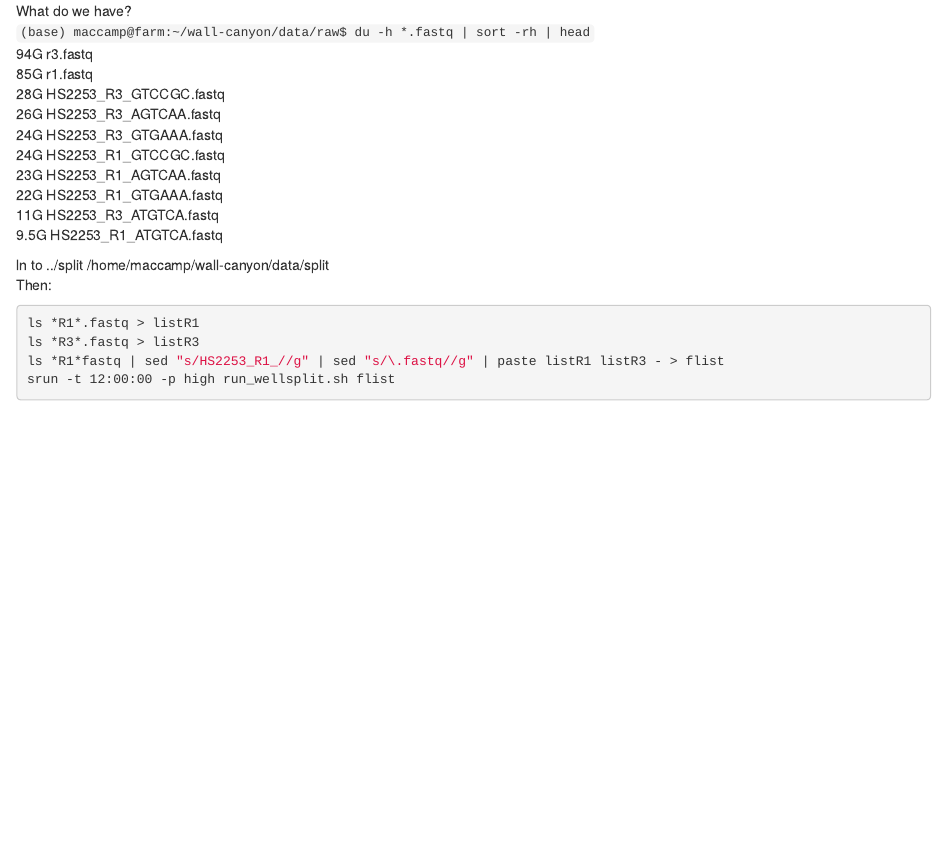
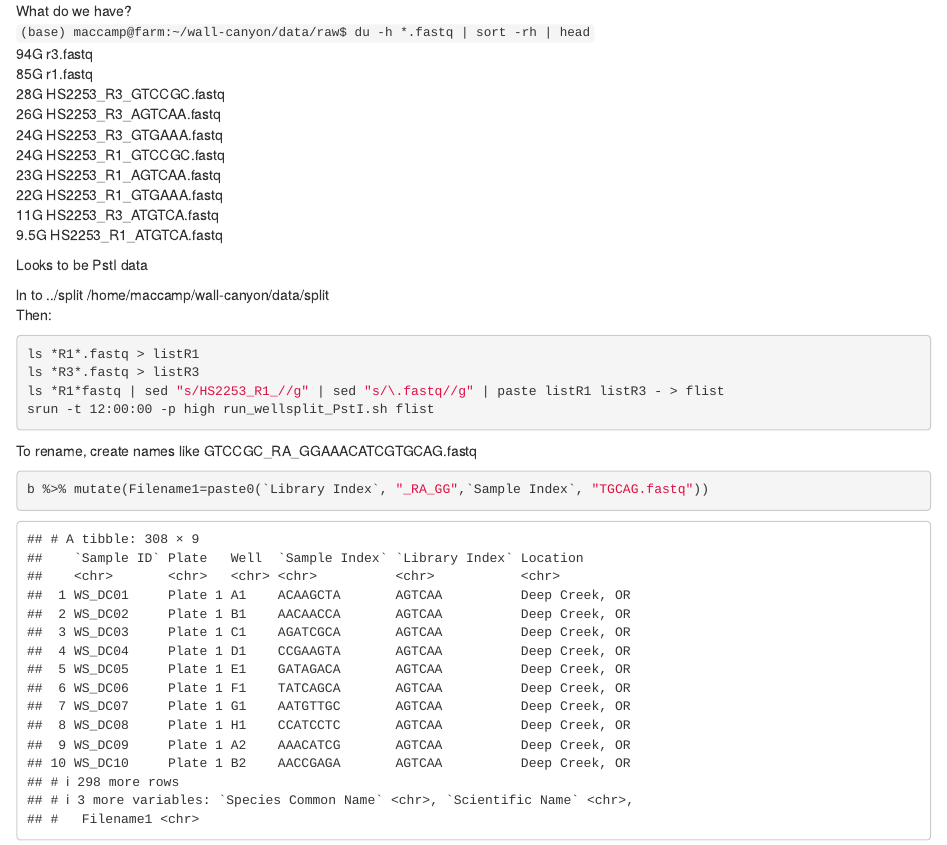
Before and after one commit to MacCampbell/wall-canyon, an R Markdown document (101-demultiplex.Rmd): the page in a window 1100 px wide, from 660 px down. Rendered offline with R 4.5, knitr and Pandoc, with nearby package versions.

Commit message:
Creating batch rename file

````diff
--- a/101-demultiplex.Rmd
+++ b/101-demultiplex.Rmd
@@ -48,12 +48,21 @@ What do we have?
 11G	HS2253_R3_ATGTCA.fastq
 9.5G	HS2253_R1_ATGTCA.fastq
 
+Looks to be PstI data
+
 ln to ../split    /home/maccamp/wall-canyon/data/split
 Then:
 ```{sh, eval=FALSE}
 ls *R1*.fastq > listR1
 ls *R3*.fastq > listR3
 ls *R1*fastq | sed "s/HS2253_R1_//g" | sed "s/\.fastq//g" | paste listR1 listR3 - > flist
-srun -t 12:00:00 -p high run_wellsplit.sh flist
+srun -t 12:00:00 -p high run_wellsplit_PstI.sh flist
+```
 
+
+To rename,
+create names like GTCCGC_RA_GGAAACATCGTGCAG.fastq
+
+```{r}
+b %>% mutate(Filename1=paste0(`Library Index`, "_RA_GG",`Sample Index`, "TGCAG.fastq"))
 ```
````
Also changed, not shown: 1 other file.
